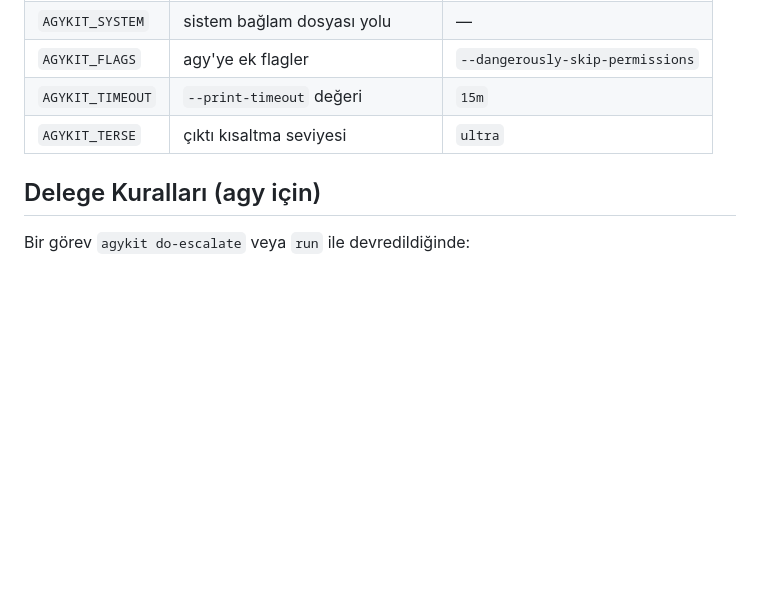
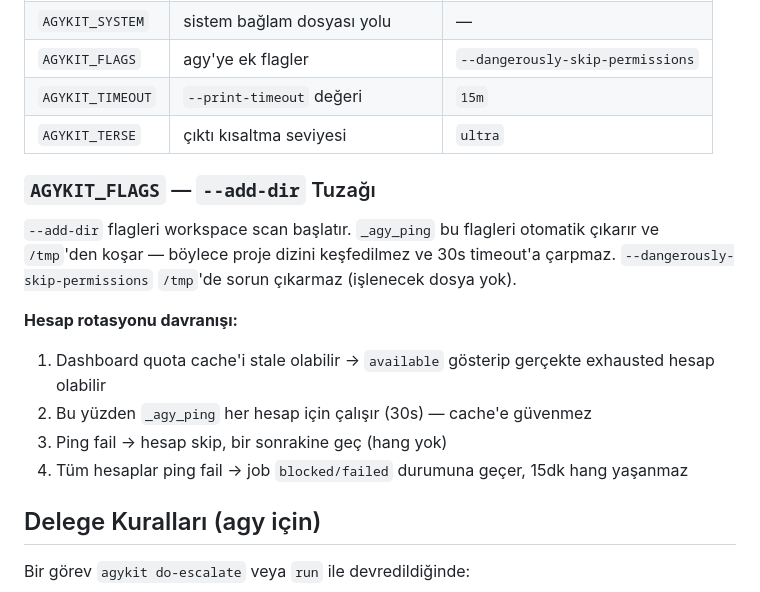
Before and after one commit to bmdersleri/agykit, a Markdown page: CLAUDE.md, the part around the change. GitHub-like rendering; blank space fills up the shorter version.

Commit message:
docs: document ping behavior and --add-dir trap in CLAUDE.md

```diff
--- a/CLAUDE.md
+++ b/CLAUDE.md
@@ -87,6 +87,18 @@ agykit doctor --fix            # otomatik düzeltilebilir sorunları çöz
 | `AGYKIT_TIMEOUT` | `--print-timeout` değeri | `15m` |
 | `AGYKIT_TERSE` | çıktı kısaltma seviyesi | `ultra` |
 
+### `AGYKIT_FLAGS` — `--add-dir` Tuzağı
+
+`--add-dir` flagleri workspace scan başlatır. `_agy_ping` bu flagleri otomatik çıkarır
+ve `/tmp`'den koşar — böylece proje dizini keşfedilmez ve 30s timeout'a çarpmaz.
+`--dangerously-skip-permissions` `/tmp`'de sorun çıkarmaz (işlenecek dosya yok).
+
+**Hesap rotasyonu davranışı:**
+1. Dashboard quota cache'i stale olabilir → `available` gösterip gerçekte exhausted hesap olabilir
+2. Bu yüzden `_agy_ping` her hesap için çalışır (30s) — cache'e güvenmez
+3. Ping fail → hesap skip, bir sonrakine geç (hang yok)
+4. Tüm hesaplar ping fail → job `blocked/failed` durumuna geçer, 15dk hang yaşanmaz
+
 ## Delege Kuralları (agy için)
 
 Bir görev `agykit do-escalate` veya `run` ile devredildiğinde:
```
